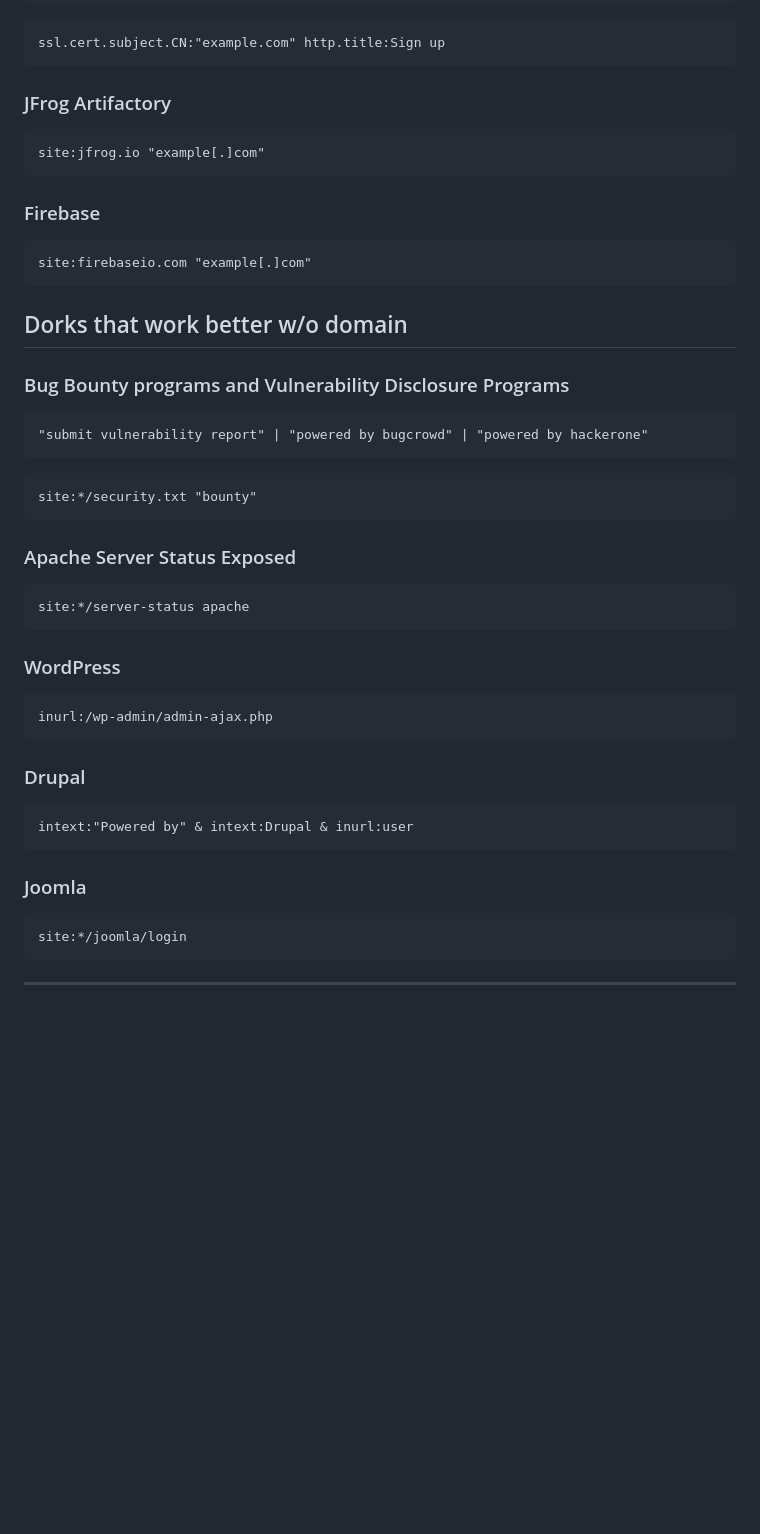
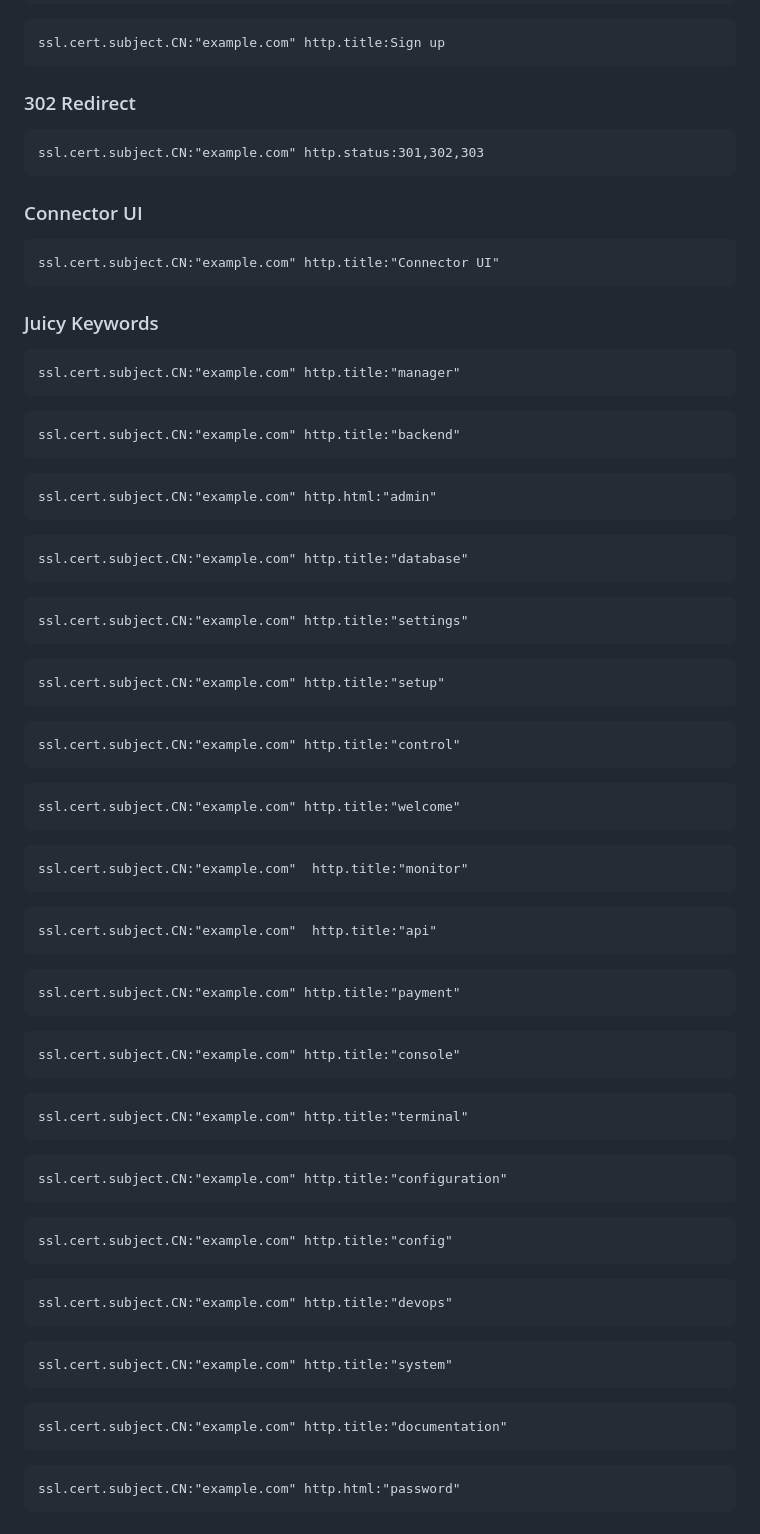
Before and after one commit to gonn4cry/Dorking, a Markdown page: docs/SHODAN/SHODAN.md, the part around the change printed below. GitHub-like rendering; blank space fills up the shorter version.

````diff
--- a/docs/SHODAN/SHODAN.md
+++ b/docs/SHODAN/SHODAN.md
@@ -227,53 +229,92 @@ ssl.cert.subject.CN:"example.com" http.title:Sign in
 ssl.cert.subject.CN:"example.com" http.title:Sign up
 ```
 
-### JFrog Artifactory
+### 302 Redirect
 
 ```
-site:jfrog.io "example[.]com"
+ssl.cert.subject.CN:"example.com" http.status:301,302,303
 ```
 
-### Firebase
+### Connector UI
 
 ```
-site:firebaseio.com "example[.]com"
+ssl.cert.subject.CN:"example.com" http.title:"Connector UI"
 ```
 
-## Dorks that work better w/o domain
-
-### Bug Bounty programs and Vulnerability Disclosure Programs <!--omit-->
+### Juicy Keywords
 
 ```
-"submit vulnerability report" | "powered by bugcrowd" | "powered by hackerone"
+ssl.cert.subject.CN:"example.com" http.title:"manager"
 ```
 
 ```
-site:*/security.txt "bounty"
+ssl.cert.subject.CN:"example.com" http.title:"backend"
 ```
 
-### Apache Server Status Exposed <!--omit-->
+```
+ssl.cert.subject.CN:"example.com" http.html:"admin"
+```
 
 ```
-site:*/server-status apache
+ssl.cert.subject.CN:"example.com" http.title:"database"
 ```
 
-### WordPress <!--omit-->
+```
+ssl.cert.subject.CN:"example.com" http.title:"settings"
+```
 
 ```
-inurl:/wp-admin/admin-ajax.php
+ssl.cert.subject.CN:"example.com" http.title:"setup"
 ```
 
-### Drupal <!--omit-->
+```
+ssl.cert.subject.CN:"example.com" http.title:"control"
+```
 
 ```
-intext:"Powered by" & intext:Drupal & inurl:user
+ssl.cert.subject.CN:"example.com" http.title:"welcome"
 ```
 
-### Joomla <!--omit-->
+```
+ssl.cert.subject.CN:"example.com"  http.title:"monitor"
+```
 
 ```
-site:*/joomla/login
+ssl.cert.subject.CN:"example.com"  http.title:"api"
 ```
 
+```
+ssl.cert.subject.CN:"example.com" http.title:"payment"
+```
 
----
+```
+ssl.cert.subject.CN:"example.com" http.title:"console"
+```
+
+```
+ssl.cert.subject.CN:"example.com" http.title:"terminal"
+```
+
+```
+ssl.cert.subject.CN:"example.com" http.title:"configuration"
+```
+
+```
+ssl.cert.subject.CN:"example.com" http.title:"config"
+```
+
+```
+ssl.cert.subject.CN:"example.com" http.title:"devops"
+```
+
+```
+ssl.cert.subject.CN:"example.com" http.title:"system"
+```
+
+```
+ssl.cert.subject.CN:"example.com" http.title:"documentation"
+```
+
+```
+ssl.cert.subject.CN:"example.com" http.html:"password"
+```
````
Also changed, not shown: other parts of docs/SHODAN/SHODAN.md (+14 -12 lines).
